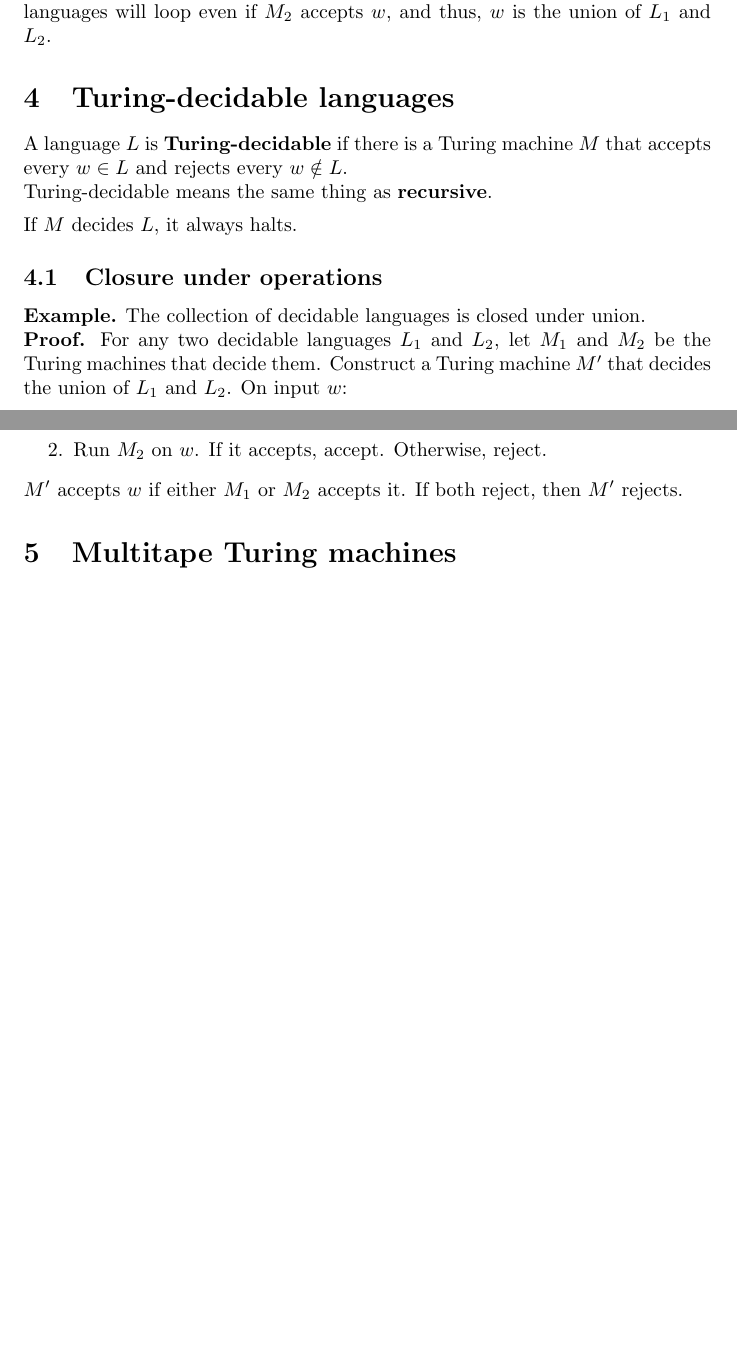
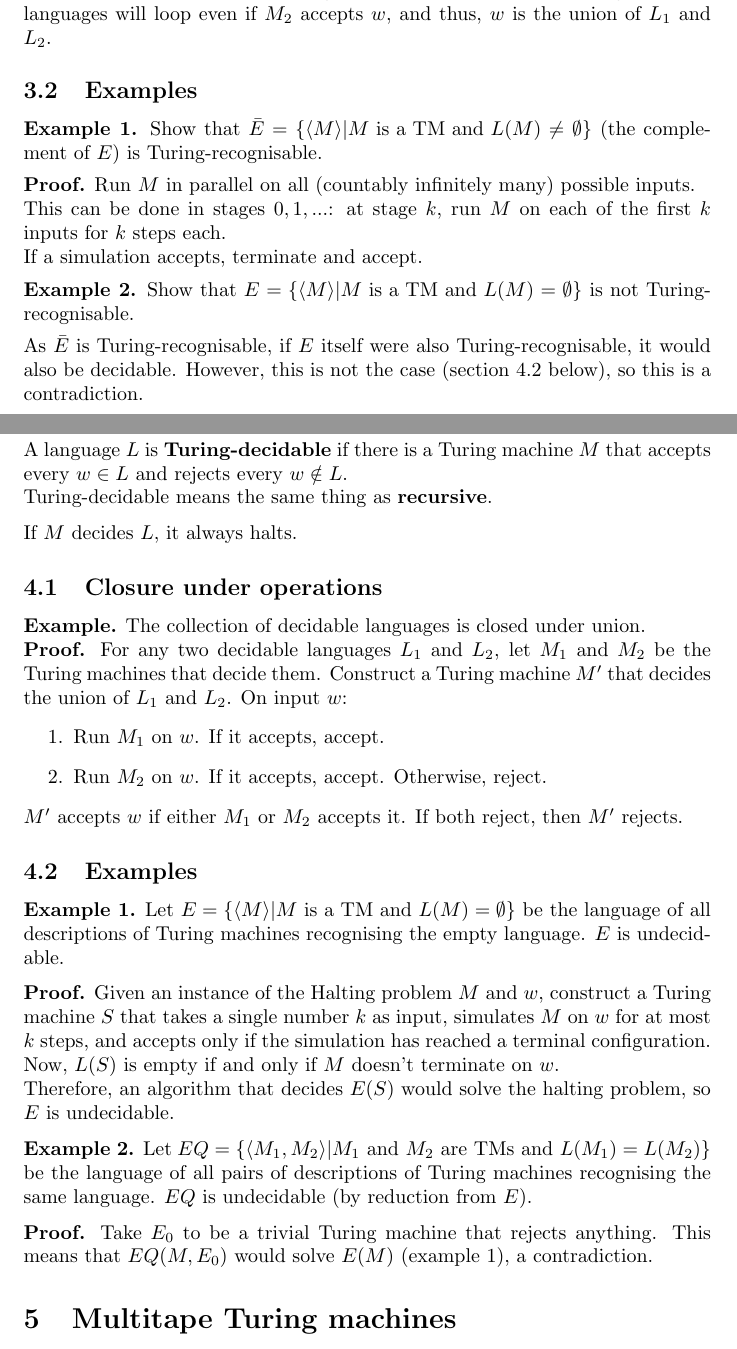
Before and after one commit to tomnudd/tocnotes, a LaTeX document (1. Turing Machines/Turing Machines.tex): two parts of pages 2 and 3 of 5, joined at a grey line, cut so that both start at the same text, the shorter picture padded with empty space. Compiled offline with pdfLaTeX.

Commit message:
add examples

```diff
--- a/1. Turing Machines/Turing Machines.tex
+++ b/1. Turing Machines/Turing Machines.tex
@@ -50,6 +50,14 @@ If either $M_1$ and $M_2$ accept $w$, $M'$ accepts $w$ and the accepting Turing
 \\ If both $M_1$ and $M_2$ reject and either does so by looping, $M'$ will loop.
 \\ The solution for Turing-decidable languages would not work here as Turing machines can loop. If $M_1$ is looping, the construction used for Turing-decidable languages will loop even if $M_2$ accepts $w$, and thus, $w$ is the union of $L_1$ and $L_2$.
 
+\subsection{Examples}
+\textbf{Example 1.} Show that $\bar{E} = \{\langle M\rangle|M\text{ is a TM and } L(M) \neq \emptyset\}$ (the complement of $E$) is Turing-recognisable.\medskip
+\\\textbf{Proof.} Run $M$ in parallel on all (countably infinitely many) possible inputs.
+\\ This can be done in stages $0, 1, ...$: at stage $k$, run $M$ on each of the first $k$ inputs for $k$ steps each.
+\\ If a simulation accepts, terminate and accept.\medskip
+\\\textbf{Example 2.} Show that $E = \{\langle M\rangle|M\text{ is a TM and } L(M) = \emptyset\}$ is not Turing-recognisable.\medskip
+\\ As $\bar{E}$ is Turing-recognisable, if $E$ itself were also Turing-recognisable, it would also be decidable. However, this is not the case (section 4.2 below), so this is a contradiction.
+
 \section{Turing-decidable languages}
 A language $L$ is \textbf{Turing-decidable} if there is a Turing machine $M$ that accepts every $w \in L$ and rejects every $w \notin L$.
 \\ Turing-decidable means the same thing as \textbf{recursive}.\medskip
@@ -63,6 +71,14 @@ A language $L$ is \textbf{Turing-decidable} if there is a Turing machine $M$ tha
 	\item Run $M_2$ on $w$. If it accepts, accept. Otherwise, reject.
 \end{enumerate}
 $M'$ accepts $w$ if either $M_1$ or $M_2$ accepts it. If both reject, then $M'$ rejects.
+
+\subsection{Examples}
+\textbf{Example 1.} Let $E = \{\langle M\rangle|M\text{ is a TM and } L(M) = \emptyset\}$ be the language of all descriptions of Turing machines recognising the empty language. $E$ is undecidable.\medskip
+\\\textbf{Proof.} Given an instance of the Halting problem $M$ and $w$, construct a Turing machine $S$ that takes a single number $k$ as input, simulates $M$ on $w$ for at most $k$ steps, and accepts only if the simulation has reached a terminal configuration.
+\\ Now, $L(S)$ is empty if and only if $M$ doesn't terminate on $w$.
+\\ Therefore, an algorithm that decides $E(S)$ would solve the halting problem, so $E$ is undecidable.\medskip
+\\\textbf{Example 2.} Let $EQ = \{\langle M_1, M_2\rangle | M_1\text{ and }M_2\text{ are TMs and }L(M_1) = L(M_2) \}$ be the language of all pairs of descriptions of Turing machines recognising the same language. $EQ$ is undecidable (by reduction from $E$).\medskip
+\\\textbf{Proof.} Take $E_0$ to be a trivial Turing machine that rejects anything. This means that $EQ(M, E_0)$ would solve $E(M)$ (example 1), a contradiction.
 
 \section{Multitape Turing machines}
 A \textbf{Multitape Turing machine} is like a single tape Turing machine with several tapes, each with its own head. The only difference in the formal definition is the transition function, which is now:
```
Also changed, not shown: 1. Turing Machines/Turing Machines.pdf, 4 other files.
